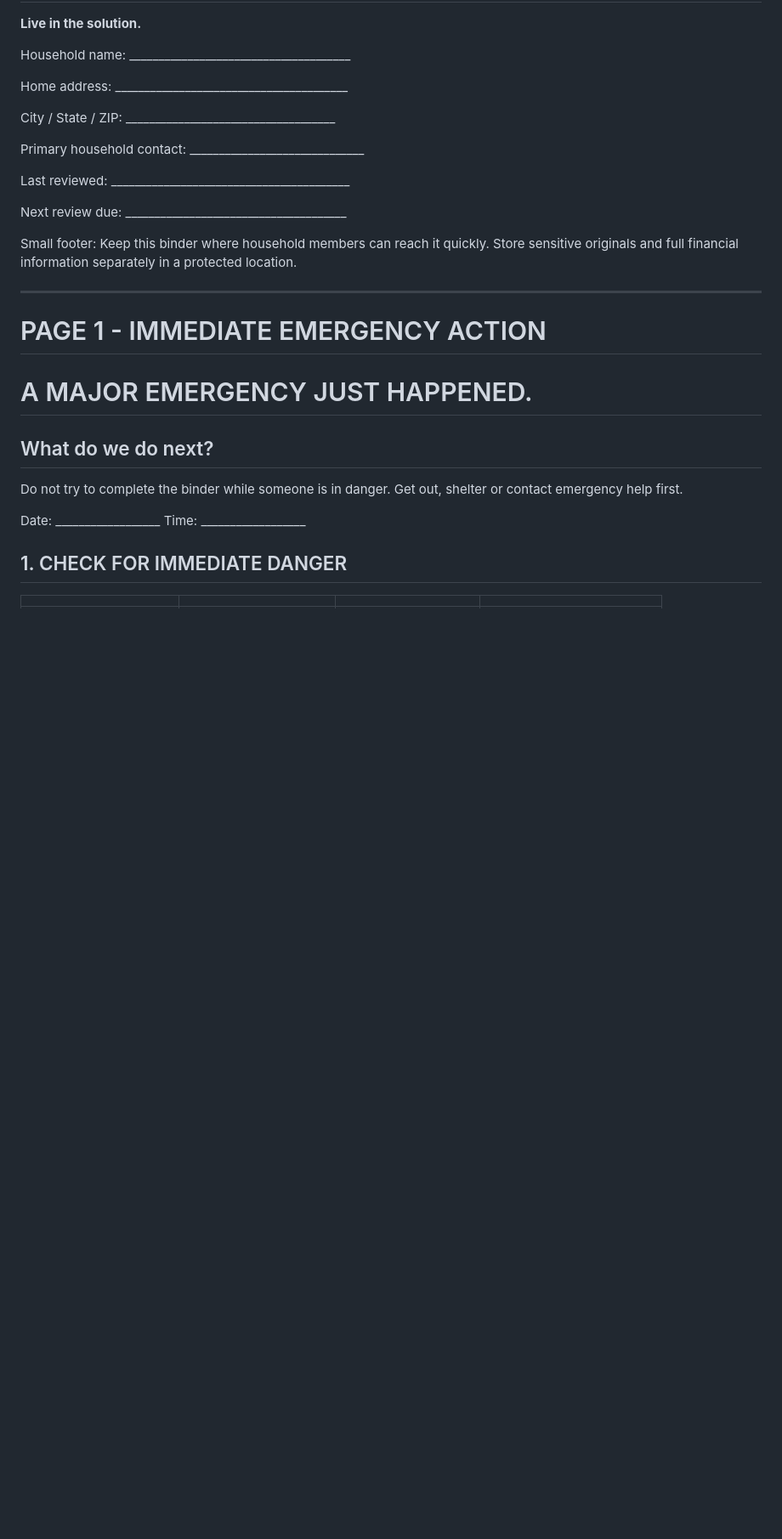
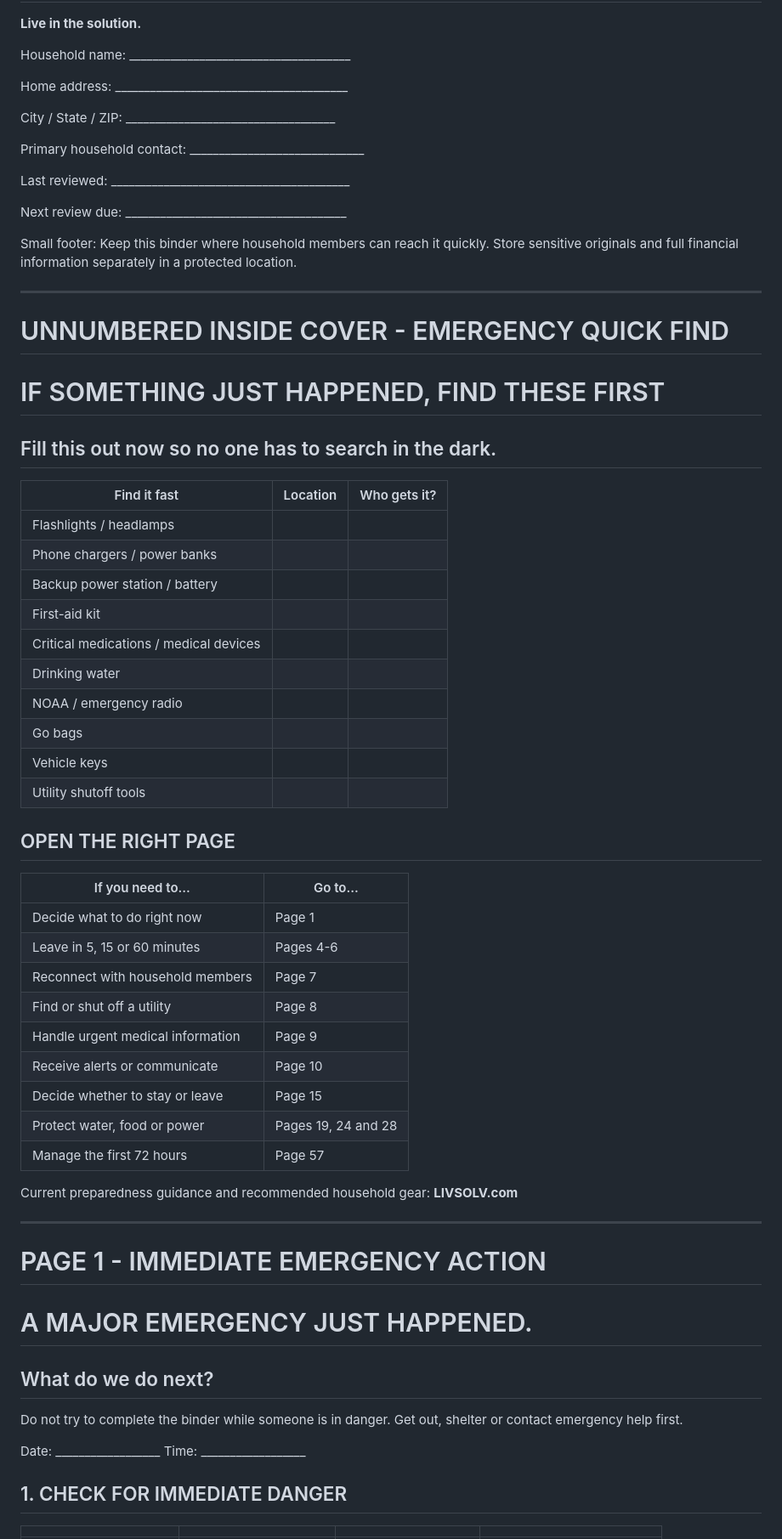
Before and after one commit to eyesonproductions-lgtm/LIVSOLV, a Markdown page: products/systems-down-page-copy-01-18.md, the part around one of its changes. Shown at 85% size. GitHub-like rendering; blank space fills up the shorter version.

Commit message:
Add emergency quick find and map resource path

```diff
--- a/products/systems-down-page-copy-01-18.md
+++ b/products/systems-down-page-copy-01-18.md
@@ -31,6 +31,41 @@ Next review due: ______________________________________
 
 Small footer:
 Keep this binder where household members can reach it quickly. Store sensitive originals and full financial information separately in a protected location.
+
+---
+
+# UNNUMBERED INSIDE COVER - EMERGENCY QUICK FIND
+
+# IF SOMETHING JUST HAPPENED, FIND THESE FIRST
+## Fill this out now so no one has to search in the dark.
+
+| Find it fast | Location | Who gets it? |
+|---|---|---|
+| Flashlights / headlamps | | |
+| Phone chargers / power banks | | |
+| Backup power station / battery | | |
+| First-aid kit | | |
+| Critical medications / medical devices | | |
+| Drinking water | | |
+| NOAA / emergency radio | | |
+| Go bags | | |
+| Vehicle keys | | |
+| Utility shutoff tools | | |
+
+## OPEN THE RIGHT PAGE
+| If you need to... | Go to... |
+|---|---|
+| Decide what to do right now | Page 1 |
+| Leave in 5, 15 or 60 minutes | Pages 4-6 |
+| Reconnect with household members | Page 7 |
+| Find or shut off a utility | Page 8 |
+| Handle urgent medical information | Page 9 |
+| Receive alerts or communicate | Page 10 |
+| Decide whether to stay or leave | Page 15 |
+| Protect water, food or power | Pages 19, 24 and 28 |
+| Manage the first 72 hours | Page 57 |
+
+Current preparedness guidance and recommended household gear: **LIVSOLV.com**
 
 ---
 
```
Also changed, not shown: other parts of products/systems-down-page-copy-01-18.md (+5 -0 lines).
